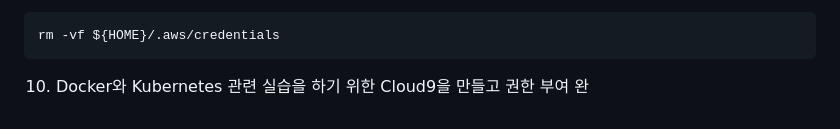
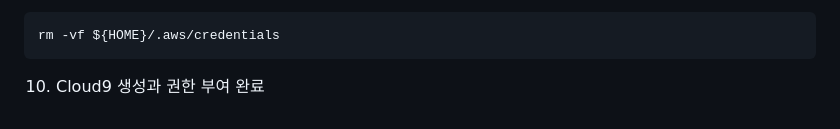
Before and after one commit to devhyunuk/bespin-eks, a Markdown page: 1_Cloud9/README.md, the part around the change. Drawn GitHub-style.

````diff
--- a/1_Cloud9/README.md
+++ b/1_Cloud9/README.md
@@ -59,4 +59,4 @@
 rm -vf ${HOME}/.aws/credentials
 ```
 
-10. Docker와 Kubernetes 관련 실습을 하기 위한 Cloud9을 만들고 권한 부여 완
+10. Cloud9 생성과 권한 부여 완료
````
